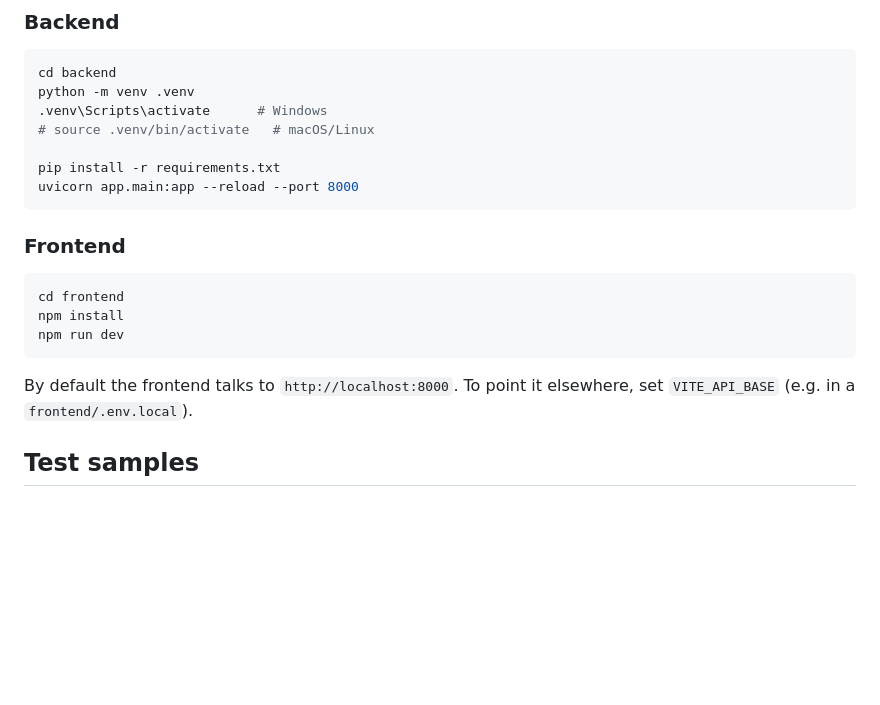
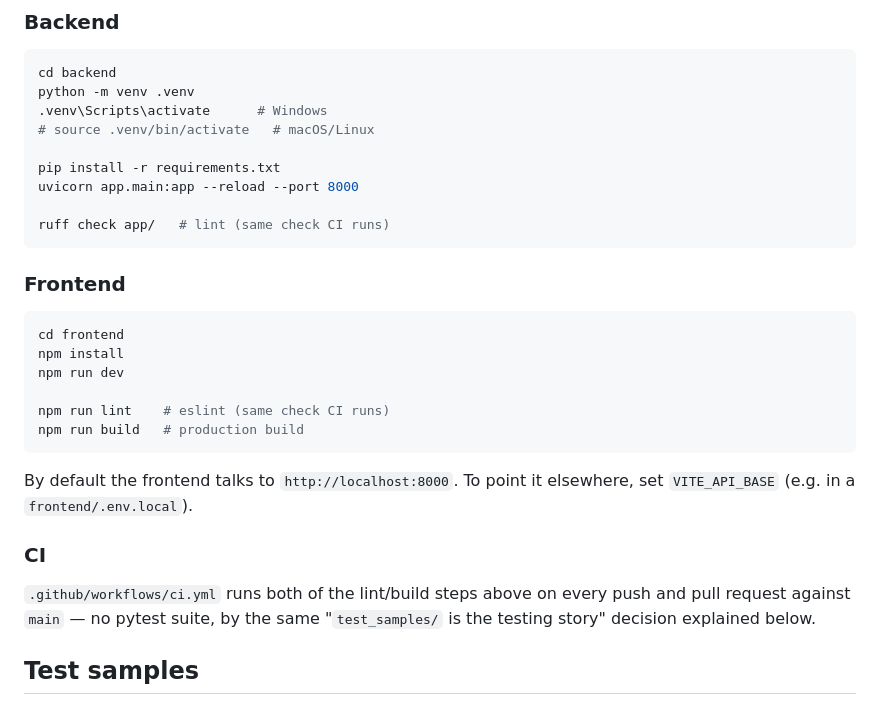
Before and after one commit to abdurahmankrsk/MailSentinel, a Markdown page: README.md, the part around the change. Rendered like a GitHub page; blank space fills up the shorter version.

Commit message:
docs: document lint commands and the CI workflow

````diff
--- a/README.md
+++ b/README.md
@@ -206,6 +206,8 @@ python -m venv .venv
 
 pip install -r requirements.txt
 uvicorn app.main:app --reload --port 8000
+
+ruff check app/   # lint (same check CI runs)
 ```
 
 ### Frontend
@@ -214,10 +216,19 @@ uvicorn app.main:app --reload --port 8000
 cd frontend
 npm install
 npm run dev
+
+npm run lint    # eslint (same check CI runs)
+npm run build   # production build
 ```
 
 By default the frontend talks to `http://localhost:8000`. To point it
 elsewhere, set `VITE_API_BASE` (e.g. in a `frontend/.env.local`).
+
+### CI
+
+`.github/workflows/ci.yml` runs both of the lint/build steps above on every
+push and pull request against `main` — no pytest suite, by the same
+"`test_samples/` is the testing story" decision explained below.
 
 ## Test samples
 
````
